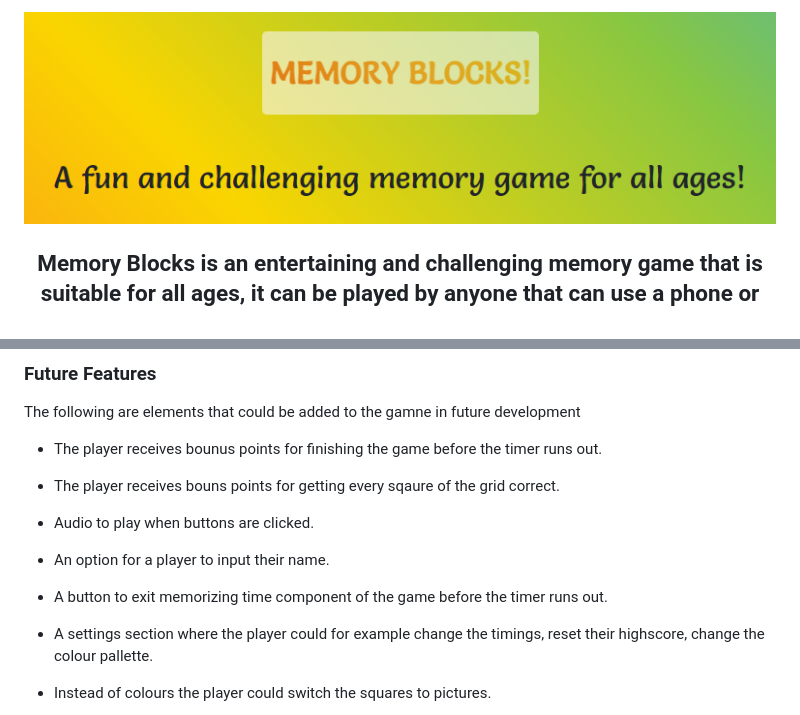
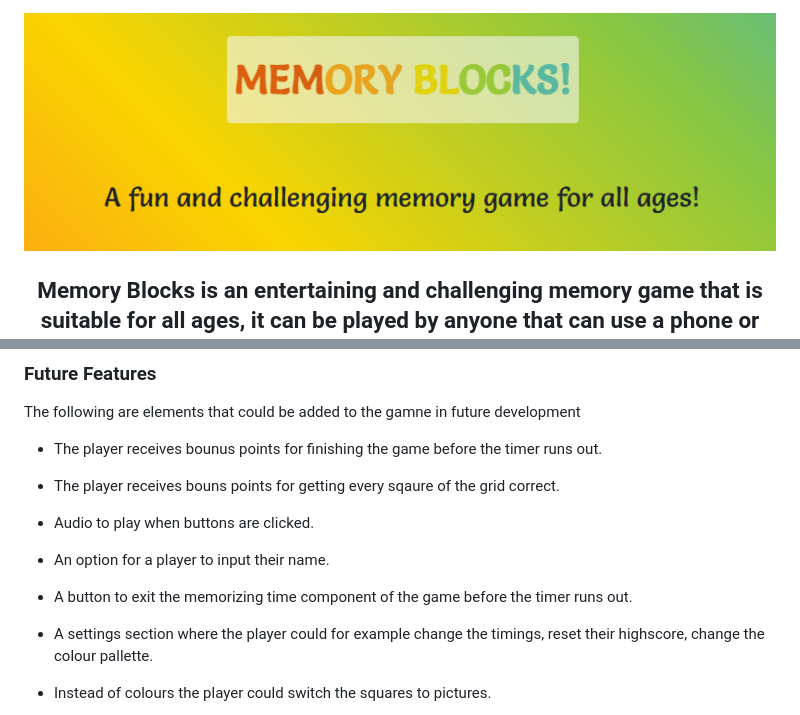
Before and after one commit to Code-Institute-Submissions/memory-blocks, a Markdown page: README.md, 2 parts joined by grey strips. GitHub-like rendering; pictures changed too: assets/images/screenshot_home.png (added).

Commit message:
Update headline image of README.md

```diff
--- a/README.md
+++ b/README.md
@@ -1,5 +1,5 @@
 <div align="center">
-    <a href="https://johnny-morgan.github.io/memory-blocks/" target="_blank"><img src="assets/images/screnshot_home.PNG" alt="memory blocks logo"></a>
+    <a href="https://johnny-morgan.github.io/memory-blocks/" target="_blank"><img src="assets/images/screenshot_home.png" alt="memory blocks logo"></a>
     <h2>
         Memory Blocks is an entertaining and challenging memory game that is suitable for all ages,
         it can be played by anyone that can use a phone or any personal computing device!
@@ -201,7 +201,7 @@ The following are elements that could be added to the gamne in future developmen
 
 - An option for a player to input their name.
 
-- A button to exit memorizing time component of the game before the timer runs out.
+- A button to exit the memorizing time component of the game before the timer runs out.
 
 - A settings section where the player could for example change the timings, reset their highscore, change the colour pallette.
 
```
